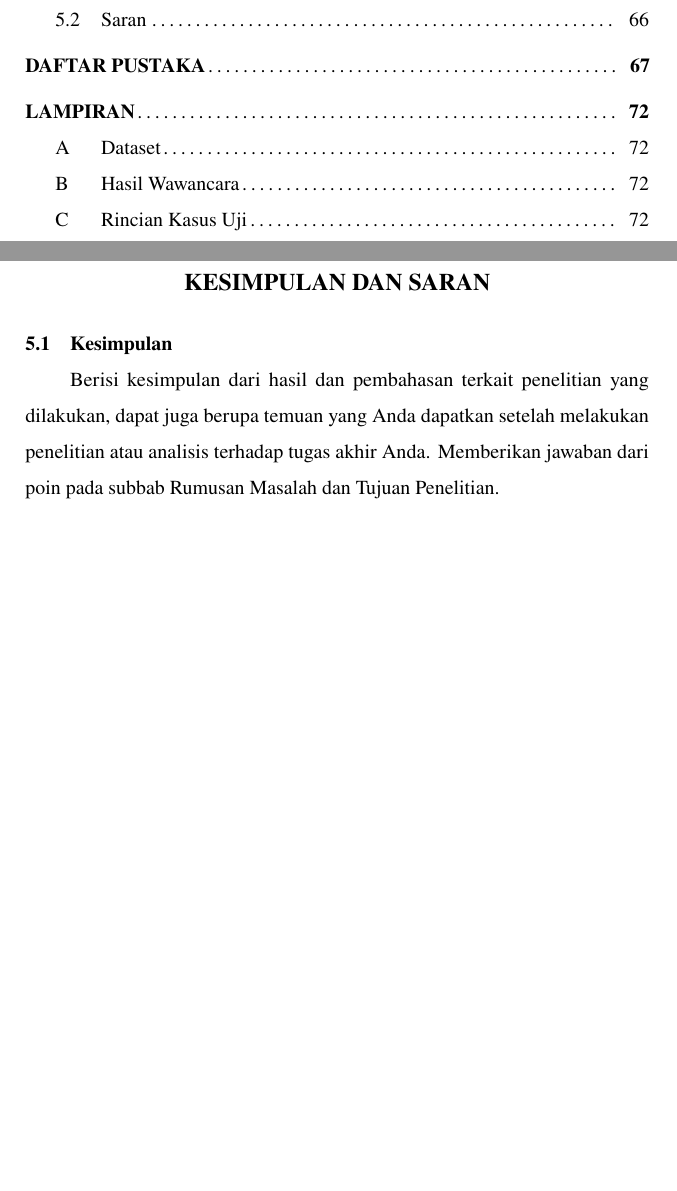
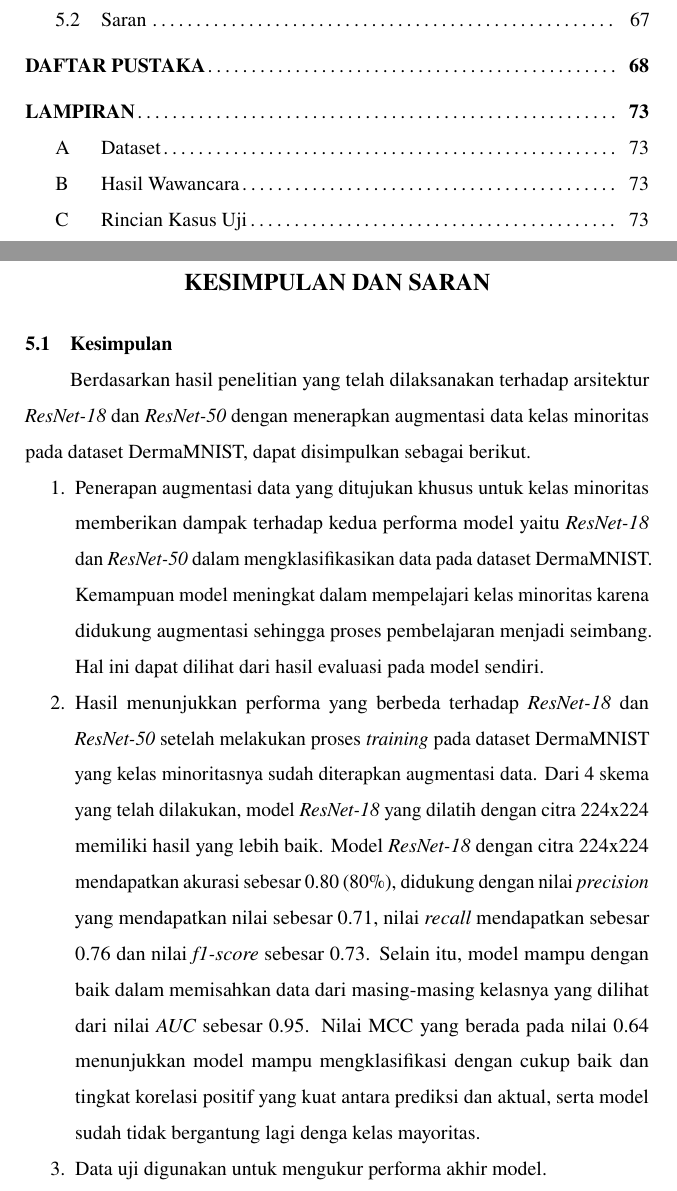
Before and after one commit to ArkanHariz/Tugas_Akhir, a LaTeX thesis (thesis.tex, which reads chapters/chapter-5.tex): two parts of pages 12 and 83 of 89 before the commit and two parts of pages 12 and 83 of 90 after it, joined at a grey line, cut so that both start at the same text, the shorter picture padded with empty space. Compiled offline with pdfLaTeX.

Commit message:
Update chapter 5 with conclusions from ResNet-18 and ResNet-50 evaluations; enhance performance analysis and adjust pagination in thesis document.

```diff
--- a/chapters/chapter-5.tex
+++ b/chapters/chapter-5.tex
@@ -2,7 +2,40 @@
 \chapter{KESIMPULAN DAN SARAN} \label{Bab V}
 
 \section{Kesimpulan} \label{V.Kesimpulan}
-Berisi kesimpulan dari hasil dan pembahasan terkait penelitian yang dilakukan, dapat juga berupa temuan yang Anda dapatkan setelah melakukan penelitian atau analisis terhadap tugas akhir Anda. Memberikan jawaban dari poin pada subbab \nameref{I.Rumusan Masalah} dan \nameref{I.Tujuan}. \par
+Berdasarkan hasil penelitian yang telah dilaksanakan terhadap arsitektur
+\textit{ResNet-18} dan \textit{ResNet-50} dengan menerapkan augmentasi
+data kelas minoritas pada dataset DermaMNIST, dapat disimpulkan sebagai
+berikut.
+
+\begin{enumerate}[noitemsep]
+    \item Penerapan augmentasi data yang ditujukan khusus untuk kelas
+    minoritas memberikan dampak terhadap kedua performa model yaitu \textit{ResNet-18}
+    dan \textit{ResNet-50} dalam mengklasifikasikan data pada dataset
+    DermaMNIST. Kemampuan model meningkat dalam mempelajari kelas minoritas
+    karena didukung augmentasi sehingga proses pembelajaran menjadi
+    seimbang. Hal ini dapat dilihat dari hasil evaluasi pada model sendiri.
+
+    \item Hasil menunjukkan performa yang berbeda terhadap \textit{ResNet-18}
+    dan \textit{ResNet-50} setelah melakukan proses \textit{training}
+    pada dataset DermaMNIST yang kelas minoritasnya sudah diterapkan
+    augmentasi data. Dari 4 skema yang telah dilakukan, model \textit{ResNet-18}
+    yang dilatih dengan citra 224x224 memiliki hasil yang lebih baik.
+    Model \textit{ResNet-18} dengan citra 224x224 mendapatkan akurasi
+    sebesar 0.80 (80\%), didukung dengan nilai \textit{precision} yang
+    mendapatkan nilai sebesar 0.71, nilai \textit{recall} mendapatkan
+    sebesar 0.76 dan nilai \textit{f1-score} sebesar 0.73. Selain itu,
+    model mampu dengan baik dalam memisahkan data dari masing-masing
+    kelasnya yang dilihat dari nilai \textit{AUC} sebesar 0.95. Nilai
+    MCC yang berada pada nilai 0.64 menunjukkan model mampu mengklasifikasi
+    dengan cukup baik dan tingkat korelasi positif yang kuat antara prediksi
+    dan aktual, serta model sudah tidak bergantung lagi denga kelas
+    mayoritas.
+
+    \item Data uji digunakan untuk mengukur performa akhir model.
+\end{enumerate}
+
+
+% Berisi kesimpulan dari hasil dan pembahasan terkait penelitian yang dilakukan, dapat juga berupa temuan yang Anda dapatkan setelah melakukan penelitian atau analisis terhadap tugas akhir Anda. Memberikan jawaban dari poin pada subbab \nameref{I.Rumusan Masalah} dan \nameref{I.Tujuan}. \par
 
 \section{Saran} \label{V.Saran}
 Berisi saran mengenai aspek tugas akhir atau temuan yang dapat dikembangkan dan diperkaya di tugas akhir selanjutnya. Saran dapat berkaitan erat pada subbab \nameref{IV.Analisis}. \par
```
Also changed, not shown: thesis.pdf.
